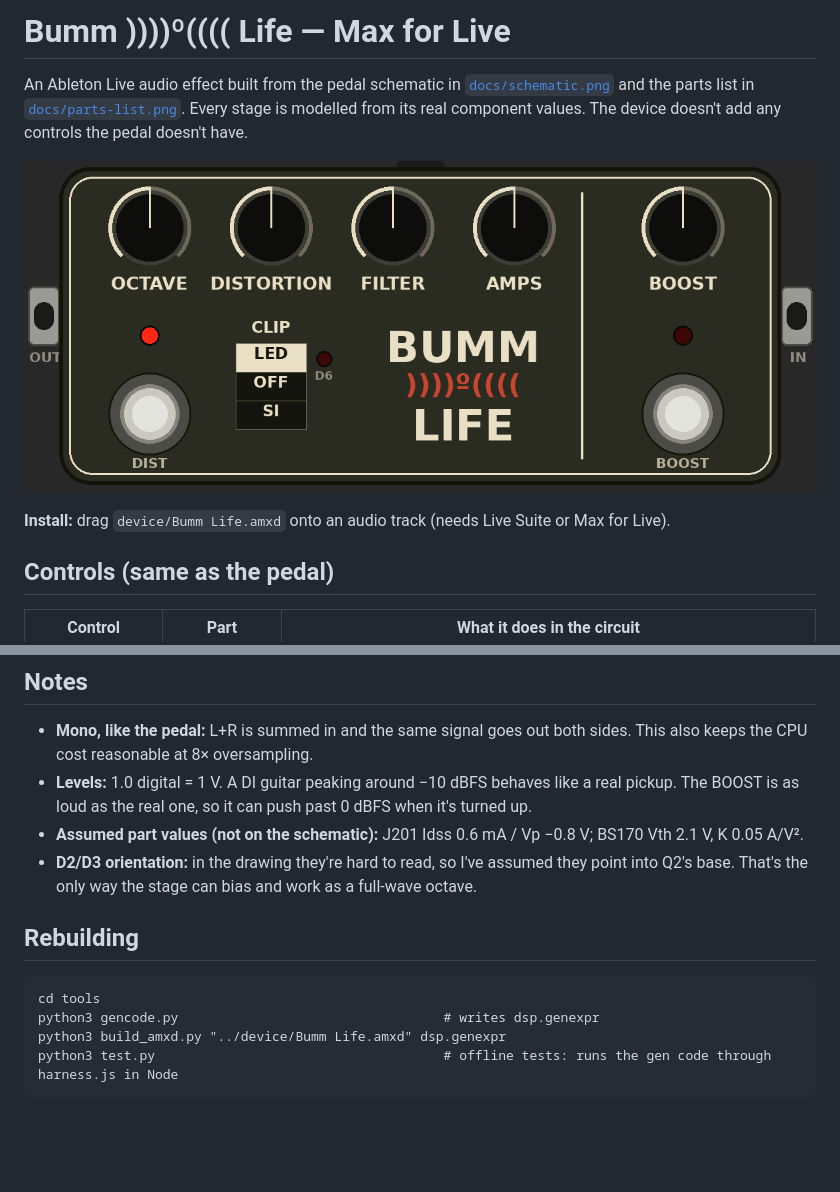
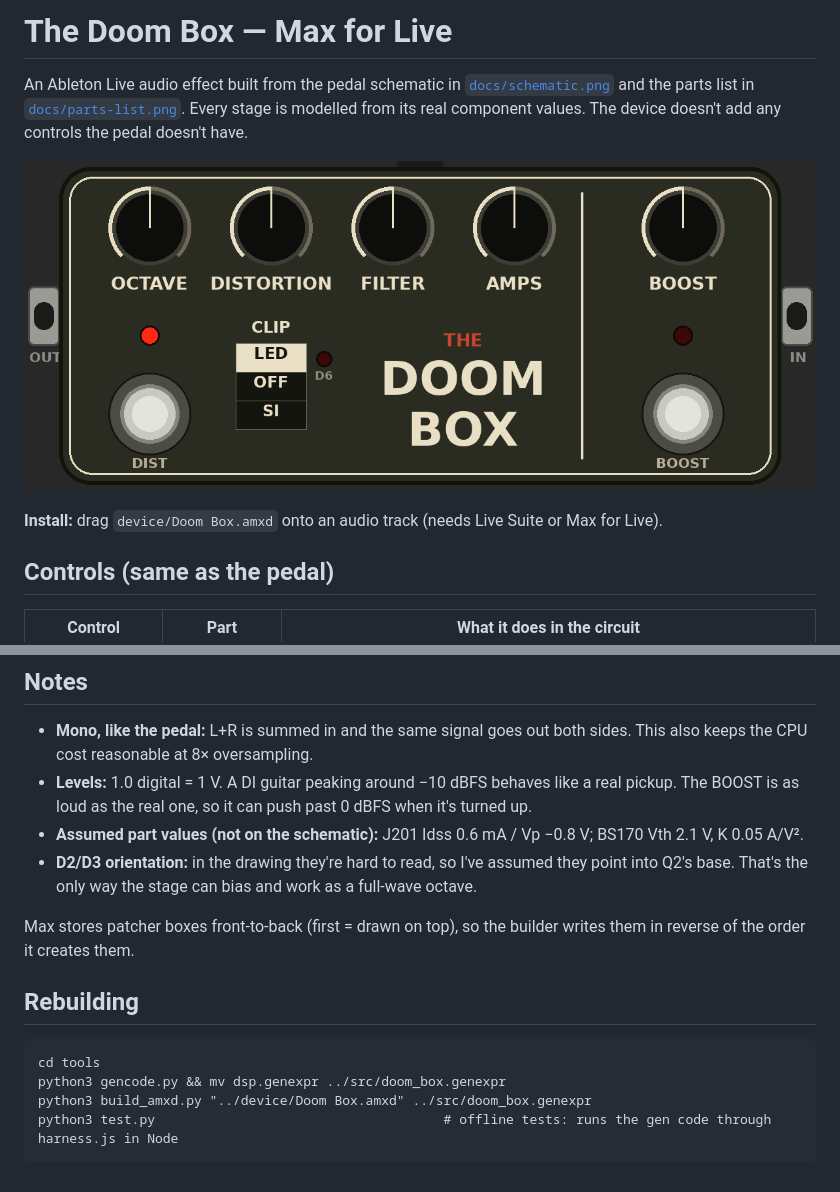
Before and after one commit to joesmallpond-boop/schematic-test, a Markdown page: README.md, 2 parts joined by grey strips. GitHub-like rendering; pictures changed too: docs/ui-preview.png; blank space fills up the shorter version.

````diff
--- a/README.md
+++ b/README.md
@@ -1,10 +1,10 @@
-# Bumm ))))º(((( Life — Max for Live
+# The Doom Box — Max for Live
 
 An Ableton Live audio effect built from the pedal schematic in [`docs/schematic.png`](docs/schematic.png) and the parts list in [`docs/parts-list.png`](docs/parts-list.png). Every stage is modelled from its real component values. The device doesn't add any controls the pedal doesn't have.
 
 ![UI](docs/ui-preview.png)
 
-**Install:** drag `device/Bumm Life.amxd` onto an audio track (needs Live Suite or Max for Live).
+**Install:** drag `device/Doom Box.amxd` onto an audio track (needs Live Suite or Max for Live).
 
 ## Controls (same as the pedal)
 
@@ -39,11 +39,13 @@ The pedal has only two jacks, so the chain is IN → DIST section → BOOST →
 - **Assumed part values (not on the schematic):** J201 Idss 0.6 mA / Vp −0.8 V; BS170 Vth 2.1 V, K 0.05 A/V².
 - **D2/D3 orientation:** in the drawing they're hard to read, so I've assumed they point into Q2's base. That's the only way the stage can bias and work as a full-wave octave.
 
+Max stores patcher boxes front-to-back (first = drawn on top), so the builder writes them in reverse of the order it creates them.
+
 ## Rebuilding
 
 ```
 cd tools
-python3 gencode.py                                  # writes dsp.genexpr
-python3 build_amxd.py "../device/Bumm Life.amxd" dsp.genexpr
+python3 gencode.py && mv dsp.genexpr ../src/doom_box.genexpr
+python3 build_amxd.py "../device/Doom Box.amxd" ../src/doom_box.genexpr
 python3 test.py                                     # offline tests: runs the gen code through harness.js in Node
 ```
````
Also changed, not shown: 6 other files.
